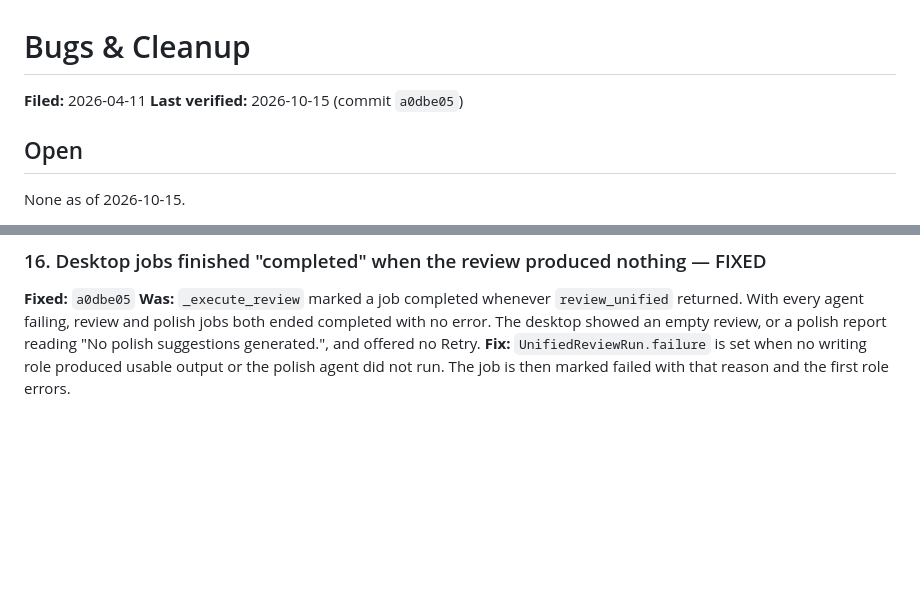
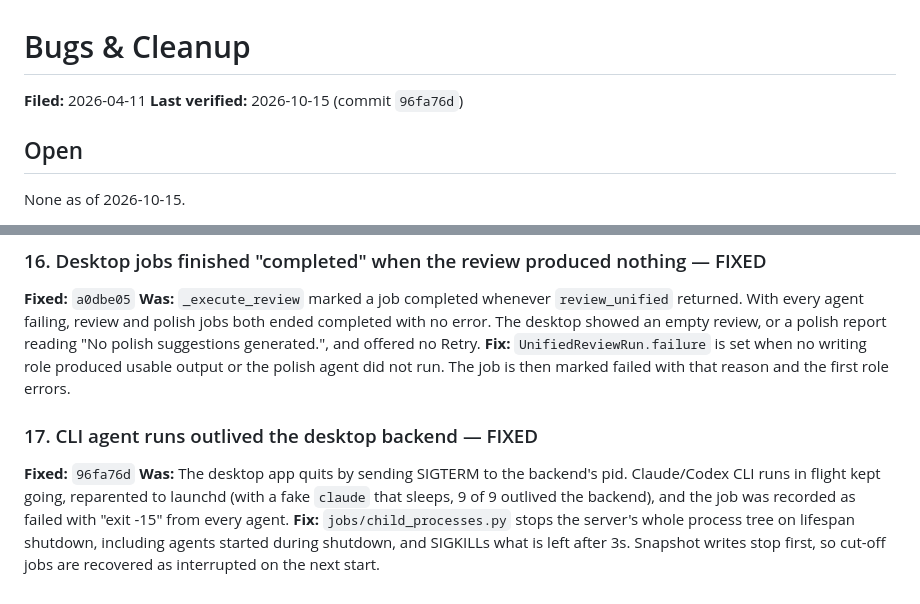
Before and after one commit to yangzichao/Revisica, a Markdown page: docs/bugs.md, 2 parts joined by grey strips. GitHub-like rendering; blank space fills up the shorter version.

Commit message:
Record the backend shutdown fix in the bug log

```diff
--- a/docs/bugs.md
+++ b/docs/bugs.md
@@ -1,7 +1,7 @@
 # Bugs & Cleanup
 
 **Filed:** 2026-04-11
-**Last verified:** 2026-10-15 (commit `a0dbe05`)
+**Last verified:** 2026-10-15 (commit `96fa76d`)
 
 ## Open
 
@@ -106,3 +106,9 @@ None as of 2026-10-15.
 **Fixed:** `a0dbe05`
 **Was:** `_execute_review` marked a job completed whenever `review_unified` returned. With every agent failing, review and polish jobs both ended completed with no error. The desktop showed an empty review, or a polish report reading "No polish suggestions generated.", and offered no Retry.
 **Fix:** `UnifiedReviewRun.failure` is set when no writing role produced usable output or the polish agent did not run. The job is then marked failed with that reason and the first role errors.
+
+### 17. CLI agent runs outlived the desktop backend — FIXED
+
+**Fixed:** `96fa76d`
+**Was:** The desktop app quits by sending SIGTERM to the backend's pid. Claude/Codex CLI runs in flight kept going, reparented to launchd (with a fake `claude` that sleeps, 9 of 9 outlived the backend), and the job was recorded as failed with "exit -15" from every agent.
+**Fix:** `jobs/child_processes.py` stops the server's whole process tree on lifespan shutdown, including agents started during shutdown, and SIGKILLs what is left after 3s. Snapshot writes stop first, so cut-off jobs are recovered as interrupted on the next start.
```
